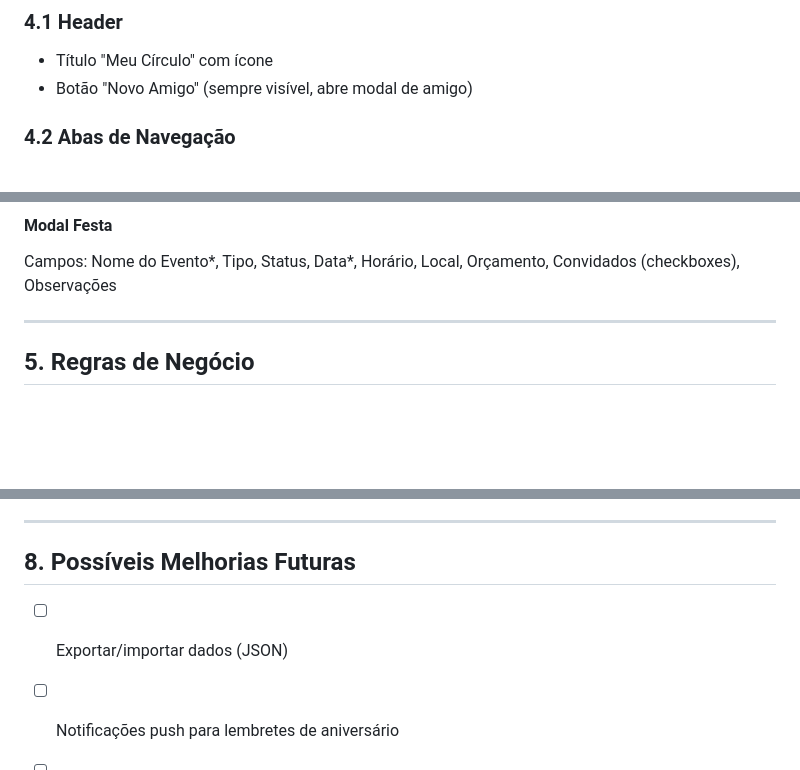
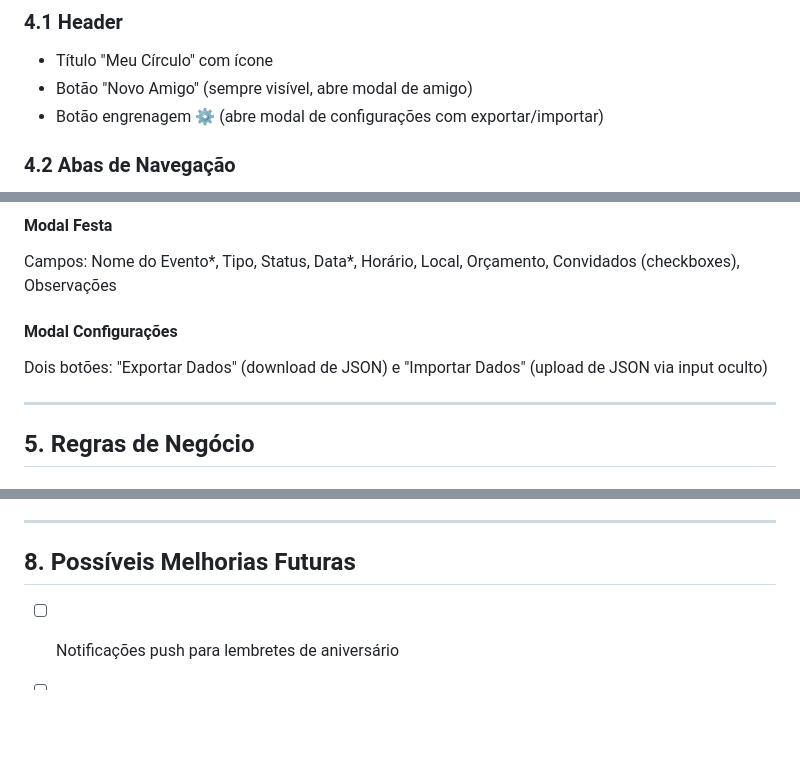
Before and after one commit to willonfelix/meu-circulo, a Markdown page: ESPECIFICACAO.md, 3 parts joined by grey strips. Drawn GitHub-style; blank space fills up the shorter version.

```diff
--- a/ESPECIFICACAO.md
+++ b/ESPECIFICACAO.md
@@ -116,6 +133,7 @@
 ### 4.1 Header
 - Título "Meu Círculo" com ícone
 - Botão "Novo Amigo" (sempre visível, abre modal de amigo)
+- Botão engrenagem ⚙️ (abre modal de configurações com exportar/importar)
 
 ### 4.2 Abas de Navegação
 - **Amigos** (ativa por padrão) — borda inferior azul
@@ -141,6 +159,9 @@ Campos: Nome*, Nascimento*, Gênero, Estilo, Preferências, Nº Filhos, Gênero
 
 #### Modal Festa
 Campos: Nome do Evento*, Tipo, Status, Data*, Horário, Local, Orçamento, Convidados (checkboxes), Observações
+
+#### Modal Configurações
+Dois botões: "Exportar Dados" (download de JSON) e "Importar Dados" (upload de JSON via input oculto)
 
 ---
 
@@ -223,7 +251,6 @@ Estratégia de cache: **Cache First** para assets estáticos (CDNs e arquivos lo
 
 ## 8. Possíveis Melhorias Futuras
 
-- [ ] Exportar/importar dados (JSON)
 - [ ] Notificações push para lembretes de aniversário
 - [ ] Tema escuro
 - [ ] Upload de foto do amigo
```
Also changed, not shown: other parts of ESPECIFICACAO.md (+26 -2 lines).
